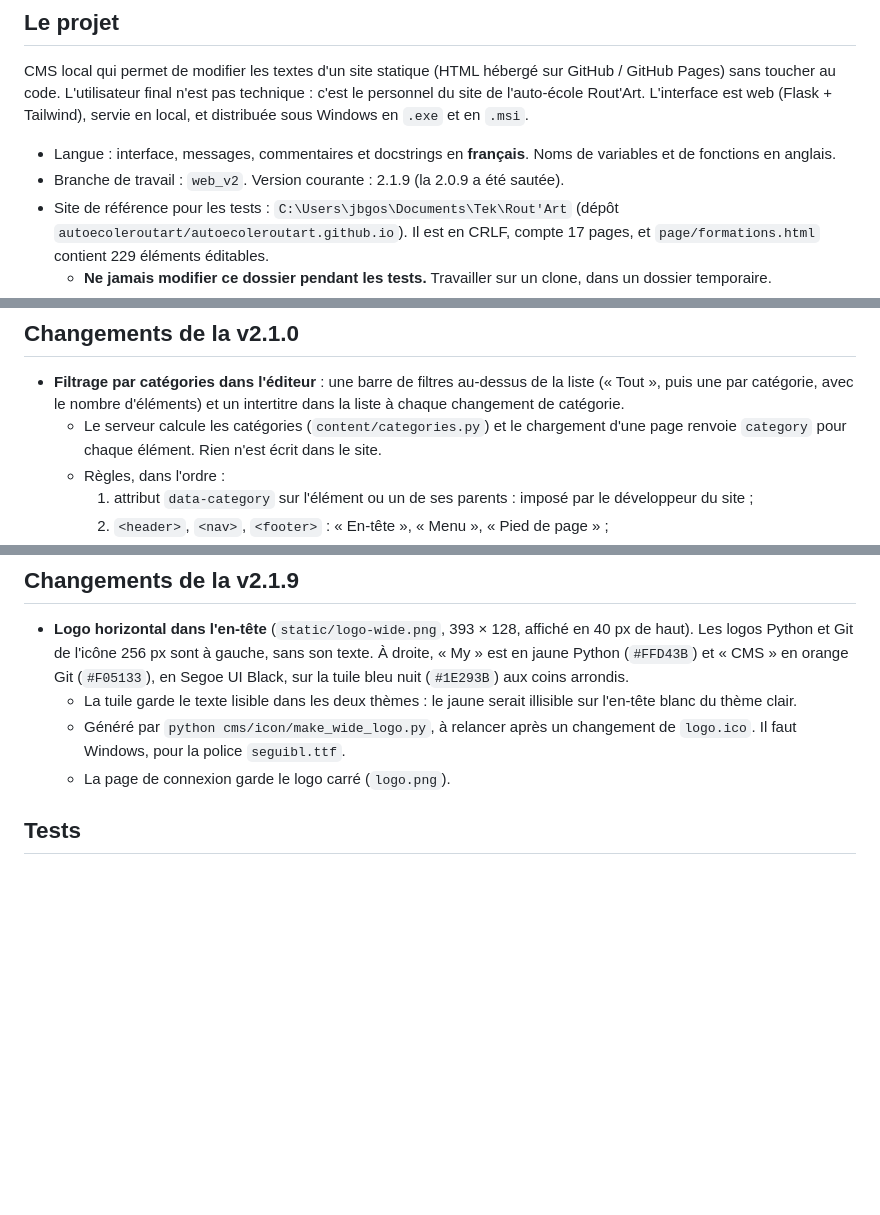
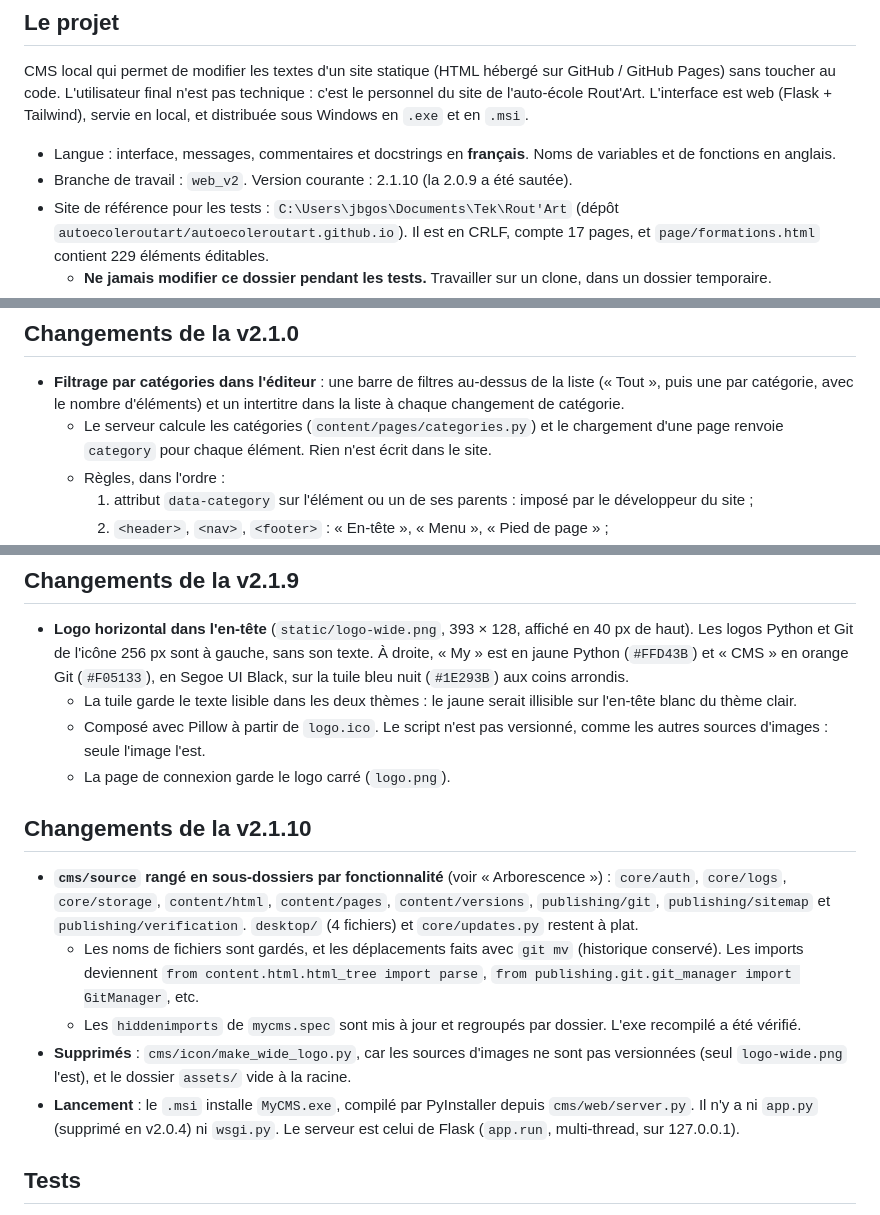
Before and after one commit to gossotjeanbaptiste/MyCMS, a Markdown page: AGENTS.md, 3 parts joined by grey strips. GitHub-like rendering; blank space fills up the shorter version.

```diff
--- a/AGENTS.md
+++ b/AGENTS.md
@@ -7,7 +7,7 @@
 CMS local qui permet de modifier les textes d'un site statique (HTML hébergé sur GitHub / GitHub Pages) sans toucher au code. L'utilisateur final n'est pas technique : c'est le personnel du site de l'auto-école Rout'Art. L'interface est web (Flask + Tailwind), servie en local, et distribuée sous Windows en `.exe` et en `.msi`.
 
 - Langue : interface, messages, commentaires et docstrings en **français**. Noms de variables et de fonctions en anglais.
-- Branche de travail : `web_v2`. Version courante : 2.1.9 (la 2.0.9 a été sautée).
+- Branche de travail : `web_v2`. Version courante : 2.1.10 (la 2.0.9 a été sautée).
 - Site de référence pour les tests : `C:\Users\jbgos\Documents\Tek\Rout'Art` (dépôt `autoecoleroutart/autoecoleroutart.github.io`). Il est en CRLF, compte 17 pages, et `page/formations.html` contient 229 éléments éditables.
   - **Ne jamais modifier ce dossier pendant les tests.** Travailler sur un clone, dans un dossier temporaire.
   - **Tests de publication** : seulement sur la branche `test_for_cms`, prévue pour ça. Cloner cette branche seule (`git clone --single-branch -b test_for_cms …`) et fixer la cible du push (`git config remote.origin.push refs/heads/test_for_cms:refs/heads/test_for_cms`). Jamais de push sur `main`, qui est le site en ligne.
@@ -189,7 +186,7 @@ Un dossier par fonctionnalité, des fichiers de **200 lignes au plus**, et **pas
 ## Changements de la v2.1.0
 
 - **Filtrage par catégories dans l'éditeur** : une barre de filtres au-dessus de la liste (« Tout », puis une par catégorie, avec le nombre d'éléments) et un intertitre dans la liste à chaque changement de catégorie.
-  - Le serveur calcule les catégories (`content/categories.py`) et le chargement d'une page renvoie `category` pour chaque élément. Rien n'est écrit dans le site.
+  - Le serveur calcule les catégories (`content/pages/categories.py`) et le chargement d'une page renvoie `category` pour chaque élément. Rien n'est écrit dans le site.
   - Règles, dans l'ordre :
     1. attribut `data-category` sur l'élément ou un de ses parents : imposé par le développeur du site ;
     2. `<header>`, `<nav>`, `<footer>` : « En-tête », « Menu », « Pied de page » ;
@@ -298,8 +295,16 @@ Un dossier par fonctionnalité, des fichiers de **200 lignes au plus**, et **pas
 
 - **Logo horizontal dans l'en-tête** (`static/logo-wide.png`, 393 × 128, affiché en 40 px de haut). Les logos Python et Git de l'icône 256 px sont à gauche, sans son texte. À droite, « My » est en jaune Python (`#FFD43B`) et « CMS » en orange Git (`#F05133`), en Segoe UI Black, sur la tuile bleu nuit (`#1E293B`) aux coins arrondis.
   - La tuile garde le texte lisible dans les deux thèmes : le jaune serait illisible sur l'en-tête blanc du thème clair.
-  - Généré par `python cms/icon/make_wide_logo.py`, à relancer après un changement de `logo.ico`. Il faut Windows, pour la police `seguibl.ttf`.
+  - Composé avec Pillow à partir de `logo.ico`. Le script n'est pas versionné, comme les autres sources d'images : seule l'image l'est.
   - La page de connexion garde le logo carré (`logo.png`).
+
+## Changements de la v2.1.10
+
+- **`cms/source` rangé en sous-dossiers par fonctionnalité** (voir « Arborescence ») : `core/auth`, `core/logs`, `core/storage`, `content/html`, `content/pages`, `content/versions`, `publishing/git`, `publishing/sitemap` et `publishing/verification`. `desktop/` (4 fichiers) et `core/updates.py` restent à plat.
+  - Les noms de fichiers sont gardés, et les déplacements faits avec `git mv` (historique conservé). Les imports deviennent `from content.html.html_tree import parse`, `from publishing.git.git_manager import GitManager`, etc.
+  - Les `hiddenimports` de `mycms.spec` sont mis à jour et regroupés par dossier. L'exe recompilé a été vérifié.
+- **Supprimés** : `cms/icon/make_wide_logo.py`, car les sources d'images ne sont pas versionnées (seul `logo-wide.png` l'est), et le dossier `assets/` vide à la racine.
+- **Lancement** : le `.msi` installe `MyCMS.exe`, compilé par PyInstaller depuis `cms/web/server.py`. Il n'y a ni `app.py` (supprimé en v2.0.4) ni `wsgi.py`. Le serveur est celui de Flask (`app.run`, multi-thread, sur 127.0.0.1).
 
 ## Tests
 
```
Also changed, not shown: other parts of AGENTS.md (+22 -25 lines).
